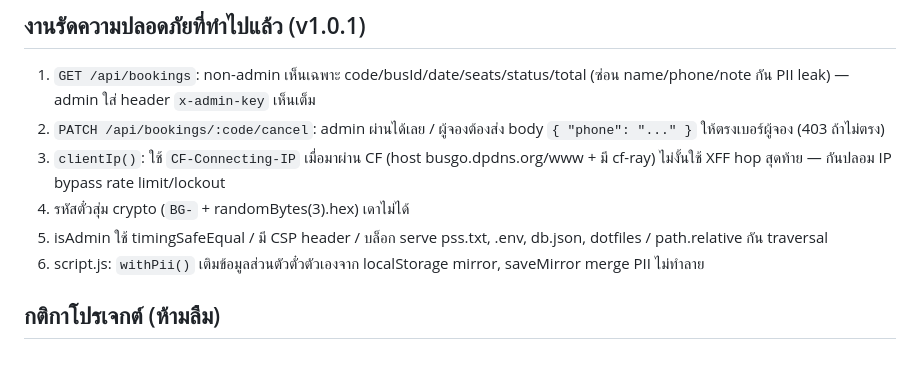
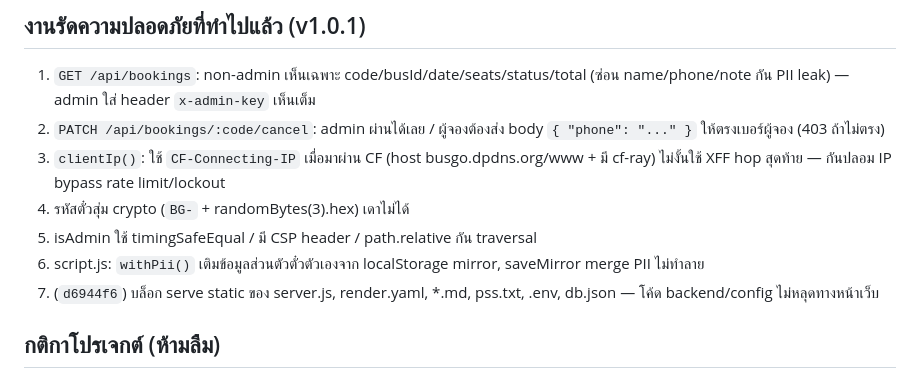
Before and after one commit to iceeV1/busgo, a Markdown page: AI_CONTEXT.md, the part around the change. Drawn GitHub-style.

Commit message:
Update AI_CONTEXT.md: record static-file blocking hardening

```diff
--- a/AI_CONTEXT.md
+++ b/AI_CONTEXT.md
@@ -26,8 +26,9 @@
 2. `PATCH /api/bookings/:code/cancel`: admin ผ่านได้เลย / ผู้จองต้องส่ง body `{ "phone": "..." }` ให้ตรงเบอร์ผู้จอง (403 ถ้าไม่ตรง)
 3. `clientIp()`: ใช้ `CF-Connecting-IP` เมื่อมาผ่าน CF (host busgo.dpdns.org/www + มี cf-ray) ไม่งั้นใช้ XFF hop สุดท้าย — กันปลอม IP bypass rate limit/lockout
 4. รหัสตั๋วสุ่ม crypto (`BG-` + randomBytes(3).hex) เดาไม่ได้
-5. isAdmin ใช้ timingSafeEqual / มี CSP header / บล็อก serve pss.txt, .env, db.json, dotfiles / path.relative กัน traversal
+5. isAdmin ใช้ timingSafeEqual / มี CSP header / path.relative กัน traversal
 6. script.js: `withPii()` เติมข้อมูลส่วนตัวตั๋วตัวเองจาก localStorage mirror, saveMirror merge PII ไม่ทำลาย
+7. (`d6944f6`) บล็อก serve static ของ server.js, render.yaml, *.md, pss.txt, .env, db.json — โค้ด backend/config ไม่หลุดทางหน้าเว็บ
 
 ## กติกาโปรเจกต์ (ห้ามลืม)
 
```
